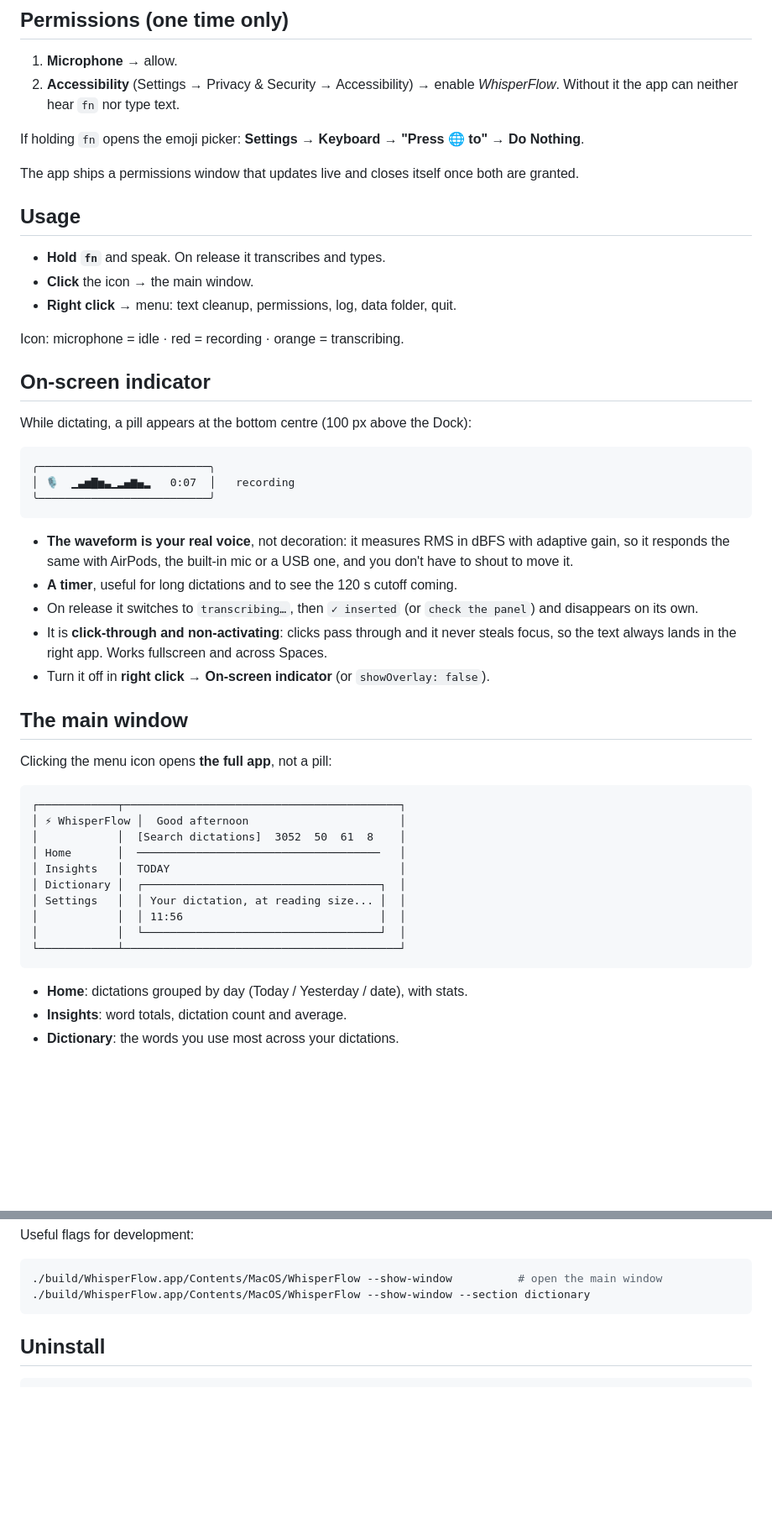
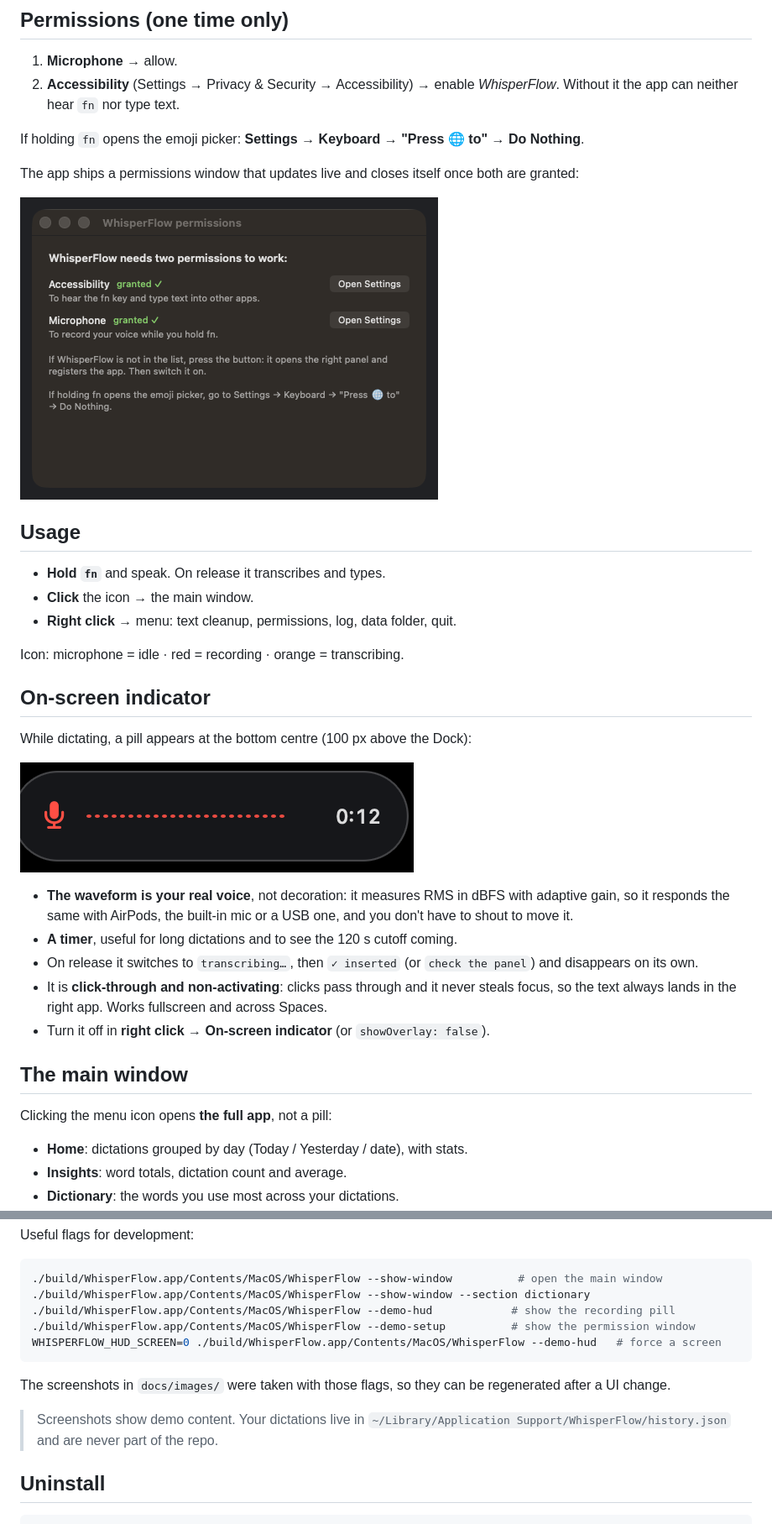
Before and after one commit to xStaked/whisper-flow, a Markdown page: README.md, 2 parts joined by grey strips. Shown at 84% size. GitHub-like rendering; pictures changed too: docs/images/hud.png (added), docs/images/permissions.png (added); blank space fills up the shorter version.

Commit message:
Add screenshots to the README, demo flags to regenerate them, and fix stale search plus date formatting (v0.6.1)

````diff
--- a/README.md
+++ b/README.md
@@ -116,7 +118,9 @@ If holding `fn` opens the emoji picker:
 **Settings → Keyboard → "Press 🌐 to" → Do Nothing**.
 
 The app ships a permissions window that updates live and closes itself once both
-are granted.
+are granted:
+
+![Permission checker](docs/images/permissions.png)
 
 ## Usage
 
@@ -130,11 +134,7 @@ Icon: microphone = idle · red = recording · orange = transcribing.
 
 While dictating, a pill appears at the bottom centre (100 px above the Dock):
 
-```
-╭──────────────────────────╮
-│ 🎙  ▁▃▅▇▅▃▁▂▄▆▄▂   0:07  │   recording
-╰──────────────────────────╯
-```
+![Recording indicator](docs/images/hud.png)
 
 - **The waveform is your real voice**, not decoration: it measures RMS in dBFS with
   adaptive gain, so it responds the same with AirPods, the built-in mic or a USB
@@ -151,19 +151,6 @@ While dictating, a pill appears at the bottom centre (100 px above the Dock):
 
 Clicking the menu icon opens **the full app**, not a pill:
 
-```
-┌────────────┬──────────────────────────────────────────┐
-│ ⚡ WhisperFlow │  Good afternoon                       │
-│            │  [Search dictations]  3052  50  61  8    │
-│ Home       │  ─────────────────────────────────────   │
-│ Insights   │  TODAY                                   │
-│ Dictionary │  ┌────────────────────────────────────┐  │
-│ Settings   │  │ Your dictation, at reading size... │  │
-│            │  │ 11:56                              │  │
-│            │  └────────────────────────────────────┘  │
-└────────────┴──────────────────────────────────────────┘
-```
-
 - **Home**: dictations grouped by day (Today / Yesterday / date), with stats.
 - **Insights**: word totals, dictation count and average.
 - **Dictionary**: the words you use most across your dictations.
@@ -271,7 +260,17 @@ Useful flags for development:
 ```bash
 ./build/WhisperFlow.app/Contents/MacOS/WhisperFlow --show-window          # open the main window
 ./build/WhisperFlow.app/Contents/MacOS/WhisperFlow --show-window --section dictionary
+./build/WhisperFlow.app/Contents/MacOS/WhisperFlow --demo-hud            # show the recording pill
+./build/WhisperFlow.app/Contents/MacOS/WhisperFlow --demo-setup          # show the permission window
+WHISPERFLOW_HUD_SCREEN=0 ./build/WhisperFlow.app/Contents/MacOS/WhisperFlow --demo-hud   # force a screen
 ```
+
+The screenshots in `docs/images/` were taken with those flags, so they can be
+regenerated after a UI change.
+
+> Screenshots show demo content. Your dictations live in
+> `~/Library/Application Support/WhisperFlow/history.json` and are never part of
+> the repo.
 
 ## Uninstall
 
````
Also changed, not shown: other parts of README.md (+4 -0 lines), docs/images/dictionary.png (added), docs/images/main-window.png (added), 4 other files.
